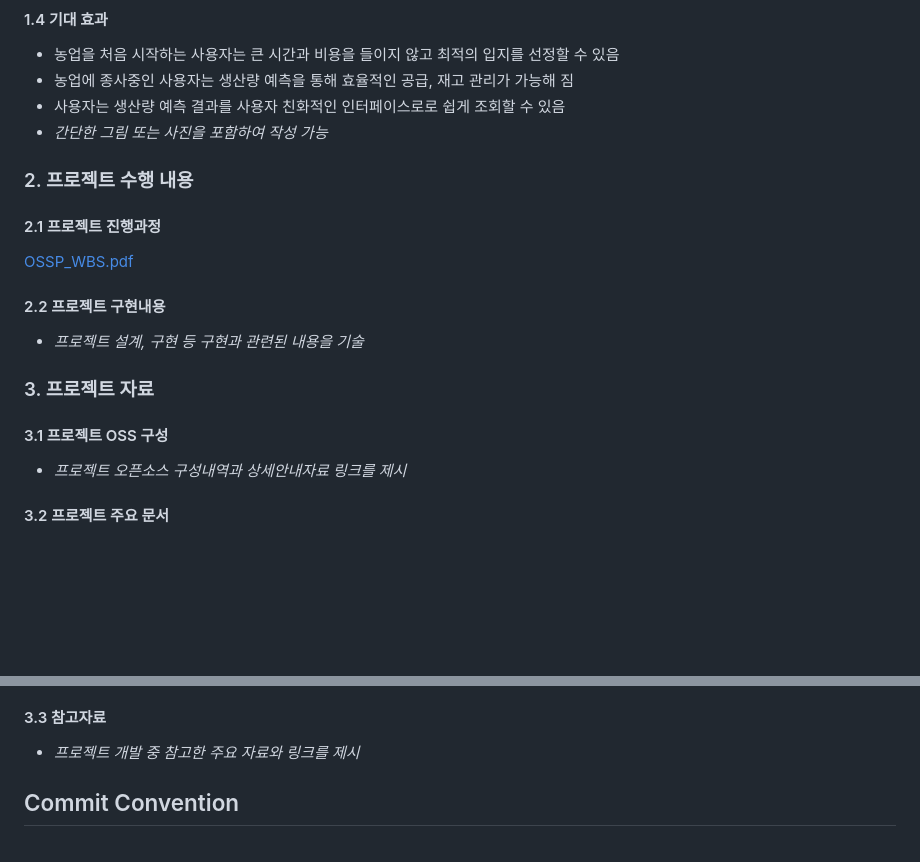
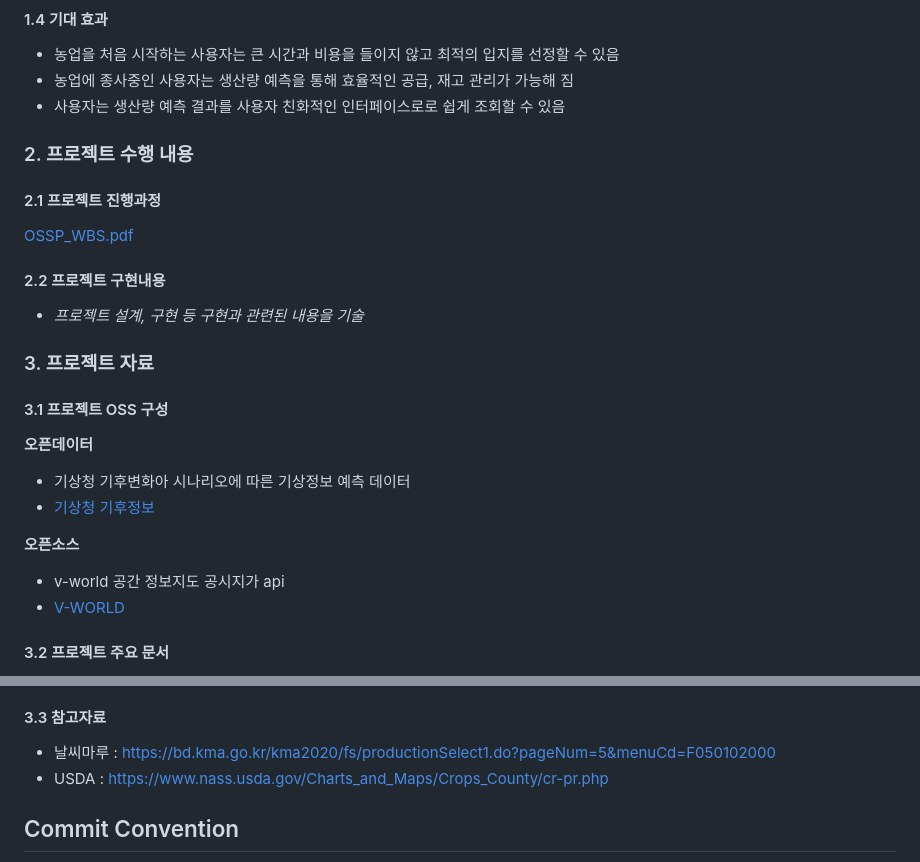
Before and after one commit to CSID-DGU/2024-1-OSSProj-AHA-09, a Markdown page: README.md, 2 parts joined by grey strips. Rendered like a GitHub page; blank space fills up the shorter version.

```diff
--- a/README.md
+++ b/README.md
@@ -43,7 +43,6 @@
 - 농업을 처음 시작하는 사용자는 큰 시간과 비용을 들이지 않고 최적의 입지를 선정할 수 있음
 - 농업에 종사중인 사용자는 생산량 예측을 통해 효율적인 공급, 재고 관리가 가능해 짐
 - 사용자는 생산량 예측 결과를 사용자 친화적인 인터페이스로로 쉽게 조회할 수 있음
-- *간단한 그림 또는 사진을 포함하여 작성 가능*
 
 ### 2. 프로젝트 수행 내용
 
@@ -59,7 +58,13 @@
 
 #### 3.1 프로젝트 OSS 구성
 
-- *프로젝트 오픈소스 구성내역과 상세안내자료 링크를 제시*
+**오픈데이터**
+- 기상청 기후변화아 시나리오에 따른 기상정보 예측 데이터
+- [기상청 기후정보](http://www.climate.go.kr/home/CCS/contents_2021/35_download.php)
+
+**오픈소스**
+- v-world 공간 정보지도 공시지가 api
+- [V-WORLD](https://www.vworld.kr/dtna/dtna_apiSvcFc_s001.do?apiNum=23)
 
 #### 3.2 프로젝트 주요 문서
 
@@ -67,7 +77,8 @@
 
 #### 3.3 참고자료
 
-- *프로젝트 개발 중 참고한 주요 자료와 링크를 제시*
+* 날씨마루 : https://bd.kma.go.kr/kma2020/fs/productionSelect1.do?pageNum=5&menuCd=F050102000
+* USDA : https://www.nass.usda.gov/Charts_and_Maps/Crops_County/cr-pr.php
 
 ## Commit Convention
 -   feat : 새로운 기능 추가
```
Also changed, not shown: other parts of README.md (+6 -1 lines).
